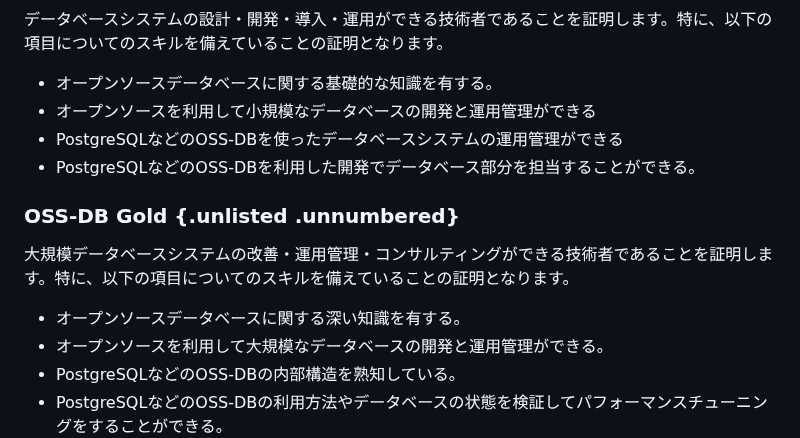
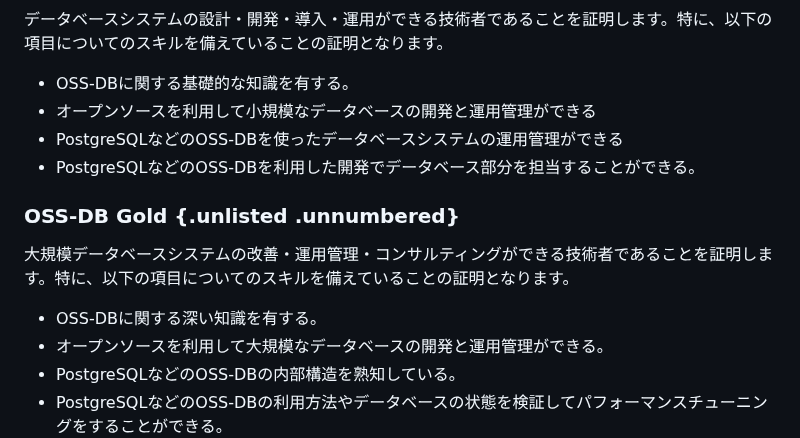
Before and after one commit to lpi-japan/ossdb-text, a Markdown page: Chapter0.md, the part around the change. Drawn GitHub-style.

```diff
--- a/Chapter0.md
+++ b/Chapter0.md
@@ -180,7 +180,7 @@ include-before: |
   ### OSS-DB Silver {.unlisted .unnumbered}
   データベースシステムの設計・開発・導入・運用ができる技術者であることを証明します。特に、以下の項目についてのスキルを備えていることの証明となります。
 
-  - オープンソースデータベースに関する基礎的な知識を有する。
+  - OSS-DBに関する基礎的な知識を有する。
   - オープンソースを利用して小規模なデータベースの開発と運用管理ができる
   - PostgreSQLなどのOSS-DBを使ったデータベースシステムの運用管理ができる
   - PostgreSQLなどのOSS-DBを利用した開発でデータベース部分を担当することができる。
@@ -188,7 +188,7 @@ include-before: |
   ### OSS-DB Gold {.unlisted .unnumbered}
   大規模データベースシステムの改善・運用管理・コンサルティングができる技術者であることを証明します。特に、以下の項目についてのスキルを備えていることの証明となります。
 
-  - オープンソースデータベースに関する深い知識を有する。
+  - OSS-DBに関する深い知識を有する。
   - オープンソースを利用して大規模なデータベースの開発と運用管理ができる。
   - PostgreSQLなどのOSS-DBの内部構造を熟知している。
   - PostgreSQLなどのOSS-DBの利用方法やデータベースの状態を検証してパフォーマンスチューニングをすることができる。
```
